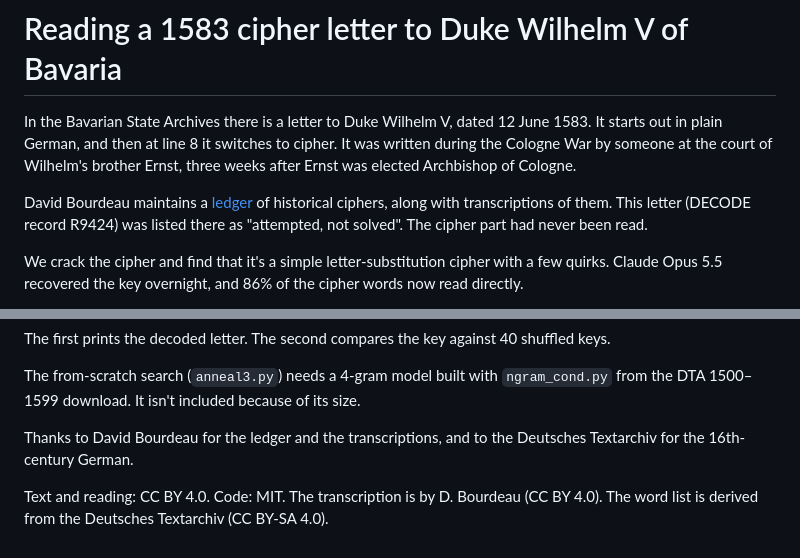
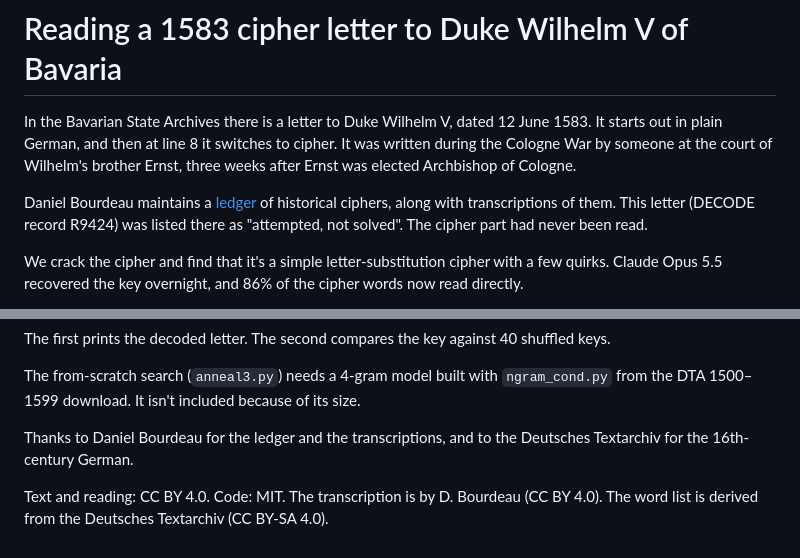
Before and after one commit to ry-xu/slightlysupervised, a Markdown page: wilhelm-1583-cipher/README.md, 2 parts joined by grey strips. GitHub-like rendering.

Commit message:
Fix Bourdeau's first name
Co-Authored-By: Claude Opus 5.5 <noreply@anthropic.com>

```diff
--- a/wilhelm-1583-cipher/README.md
+++ b/wilhelm-1583-cipher/README.md
@@ -4,7 +4,7 @@ In the Bavarian State Archives there is a letter to Duke Wilhelm V, dated 12 Jun
 and then at line 8 it switches to cipher. It was written during the Cologne War by someone at the court of Wilhelm's
 brother Ernst, three weeks after Ernst was elected Archbishop of Cologne.
 
-David Bourdeau maintains a [ledger](https://github.com/dbourdeau/cyphersolver) of historical ciphers, along with
+Daniel Bourdeau maintains a [ledger](https://github.com/dbourdeau/cyphersolver) of historical ciphers, along with
 transcriptions of them. This letter (DECODE record R9424) was listed there as "attempted, not solved". The cipher part
 had never been read.
 
@@ -64,7 +64,7 @@ The first prints the decoded letter. The second compares the key against 40 shuf
 The from-scratch search (`anneal3.py`) needs a 4-gram model built with `ngram_cond.py` from the DTA 1500–1599 download.
 It isn't included because of its size.
 
-Thanks to David Bourdeau for the ledger and the transcriptions, and to the Deutsches Textarchiv for the 16th-century
+Thanks to Daniel Bourdeau for the ledger and the transcriptions, and to the Deutsches Textarchiv for the 16th-century
 German.
 
 Text and reading: CC BY 4.0. Code: MIT. The transcription is by D. Bourdeau (CC BY 4.0). The word list is derived from
```
